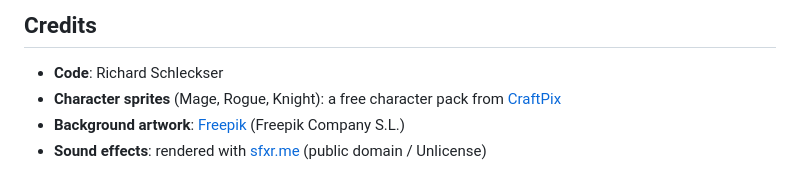
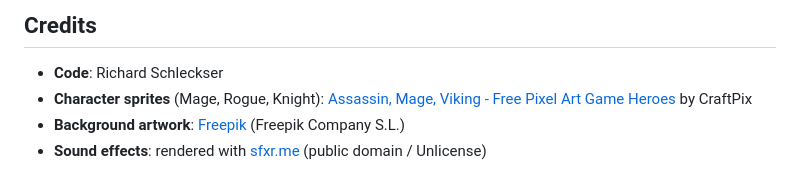
Before and after one commit to rSchleckser/mage-hopper, a Markdown page: README.md, the part around the change. Drawn GitHub-style.

Commit message:
Name the exact character sprite pack in Credits
Co-Authored-By: Claude Sonnet 5 <noreply@anthropic.com>
Claude-Session: https://claude.ai/code/session_01UJgcAvF9gFWHzFSAcSuYy3

```diff
--- a/README.md
+++ b/README.md
@@ -109,7 +109,7 @@ While playing, press the backtick key (`` ` ``) to toggle a debug overlay showin
 ## Credits
 
 - **Code**: Richard Schleckser
-- **Character sprites** (Mage, Rogue, Knight): a free character pack from [CraftPix](https://craftpix.net/)
+- **Character sprites** (Mage, Rogue, Knight): [Assassin, Mage, Viking - Free Pixel Art Game Heroes](https://craftpix.net/freebies/assassin-mage-viking-free-pixel-art-game-heroes/) by CraftPix
 - **Background artwork**: [Freepik](https://www.freepik.com/) (Freepik Company S.L.)
 - **Sound effects**: rendered with [sfxr.me](https://sfxr.me/) (public domain / Unlicense)
 
```
